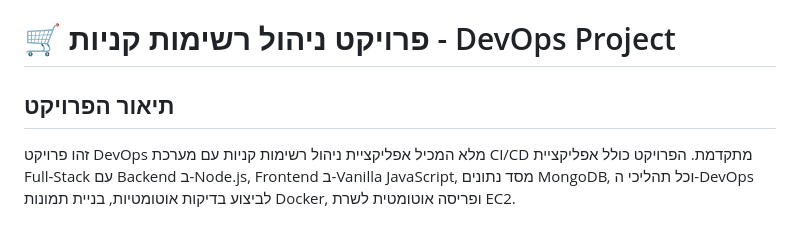
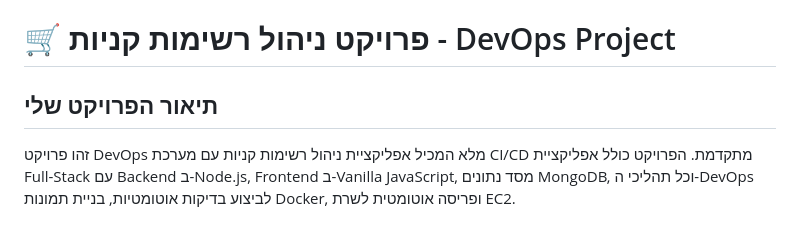
Before and after one commit to Chenamin12/devops-project-chen, a Markdown page: README.md, the part around the change. Rendered like a GitHub page.

Commit message:
Update project description in README.md

```diff
--- a/README.md
+++ b/README.md
@@ -1,6 +1,6 @@
 # 🛒 פרויקט ניהול רשימות קניות - DevOps Project
 
-## תיאור הפרויקט
+## תיאור הפרויקט שלי
 
 זהו פרויקט DevOps מלא המכיל אפליקציית ניהול רשימות קניות עם מערכת CI/CD מתקדמת. הפרויקט כולל אפליקציית Full-Stack עם Backend ב-Node.js, Frontend ב-Vanilla JavaScript, מסד נתונים MongoDB, וכל תהליכי ה-DevOps לביצוע בדיקות אוטומטיות, בניית תמונות Docker, ופריסה אוטומטית לשרת EC2.
 
```
